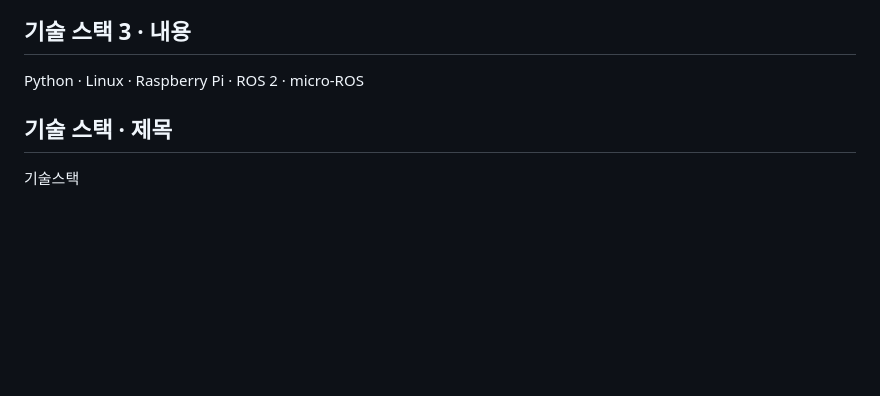
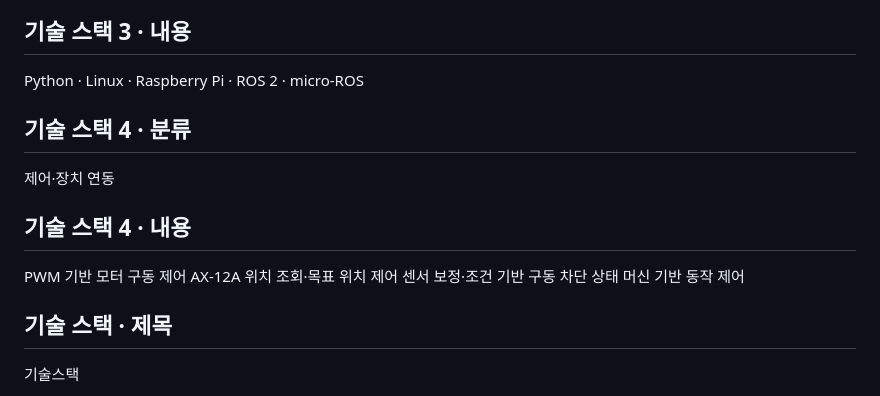
Before and after one commit to PjongB/pjongb.github.io, a Markdown page: content/홈페이지.md, the part around the change. GitHub-like rendering; blank space fills up the shorter version.

Commit message:
Add control and device integration experience
Added new technology stack section for control and device integration.

```diff
--- a/content/홈페이지.md
+++ b/content/홈페이지.md
@@ -46,6 +46,15 @@ C · STM32 · ESP32 / ESP8266 · FreeRTOS
 
 ## 기술 스택 3 · 내용
 Python · Linux · Raspberry Pi · ROS 2 · micro-ROS
+
+## 기술 스택 4 · 분류
+제어·장치 연동
+
+## 기술 스택 4 · 내용
+PWM 기반 모터 구동 제어
+AX-12A 위치 조회·목표 위치 제어
+센서 보정·조건 기반 구동 차단
+상태 머신 기반 동작 제어
 
 ## 기술 스택 · 제목
 기술스택
```
